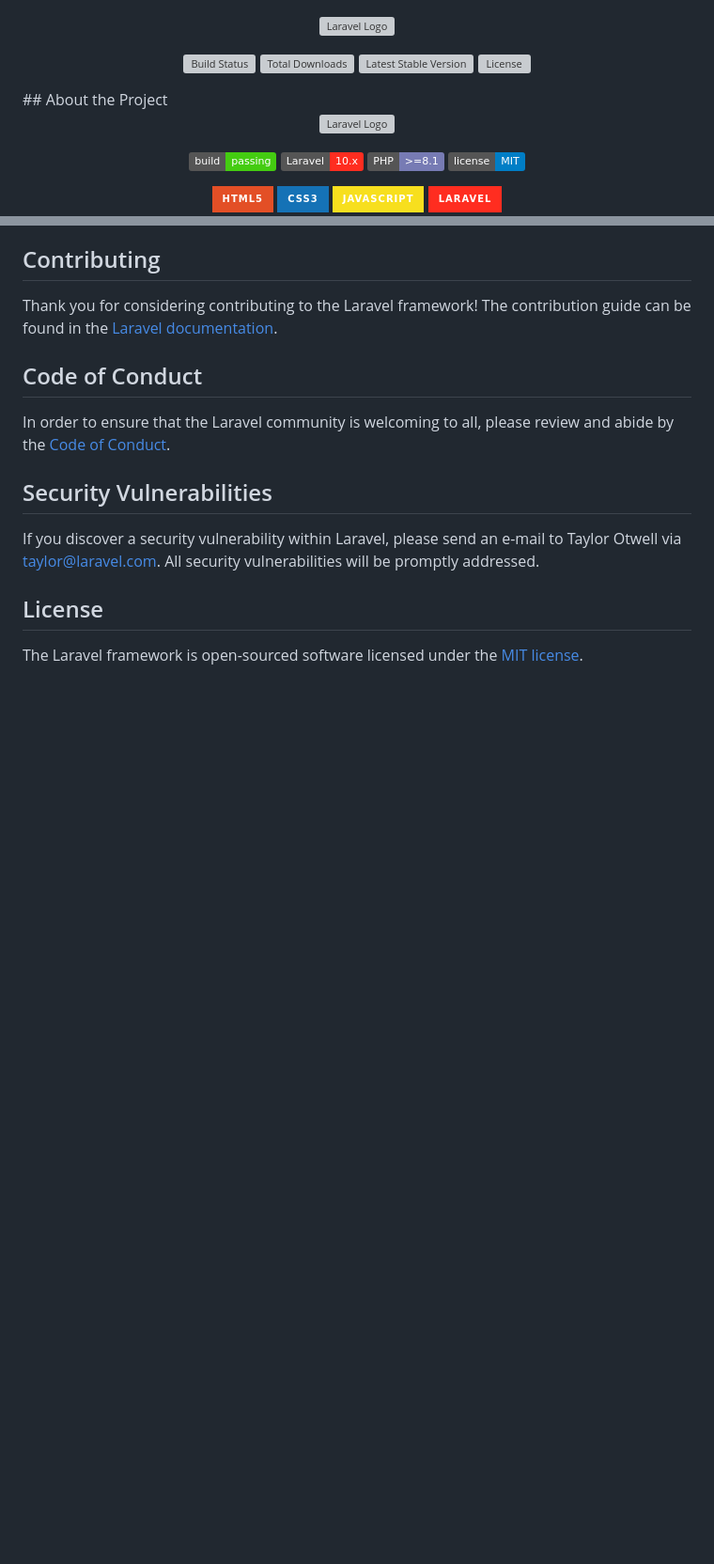
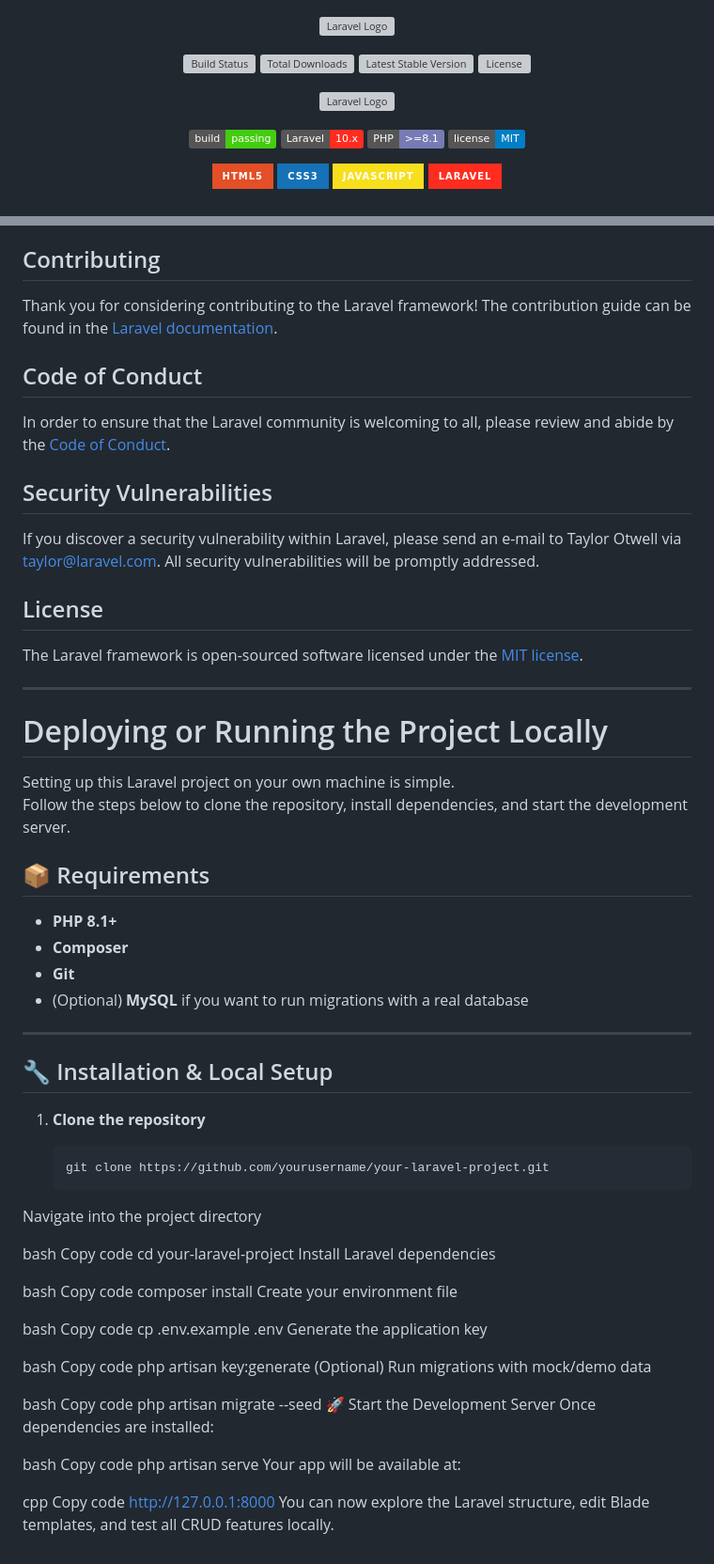
Before and after one commit to icarusthetowel/my-port-app, a Markdown page: README.md, 2 parts joined by grey strips. Shown: that part at 94% size. GitHub-like rendering; badges without logos; blank space fills up the shorter version; grey boxes are pictures that could not be loaded.

Commit message:
Add local setup and deployment instructions to README
Added instructions for local setup and deployment of the Laravel project.

````diff
--- a/README.md
+++ b/README.md
@@ -6,7 +6,6 @@
 <a href="https://packagist.org/packages/laravel/framework"><img src="https://img.shields.io/packagist/v/laravel/framework" alt="Latest Stable Version"></a>
 <a href="https://packagist.org/packages/laravel/framework"><img src="https://img.shields.io/packagist/l/laravel/framework" alt="License"></a>
 </p>
-## About the Project
 <p align="center">
   <img src="https://raw.githubusercontent.com/laravel/art/master/laravel-logo.png" width="180" alt="Laravel Logo">
 </p>
@@ -101,3 +100,62 @@ If you discover a security vulnerability within Laravel, please send an e-mail t
 ## License
 
 The Laravel framework is open-sourced software licensed under the [MIT license](https://opensource.org/licenses/MIT).
+
+---
+
+# Deploying or Running the Project Locally
+
+Setting up this Laravel project on your own machine is simple.
+Follow the steps below to clone the repository, install dependencies, and start the development server.
+
+## 📦 Requirements
+- **PHP 8.1+**
+- **Composer**
+- **Git**
+- (Optional) **MySQL** if you want to run migrations with a real database
+
+---
+
+## 🔧 Installation & Local Setup
+
+1. **Clone the repository**
+
+   ```bash
+   git clone https://github.com/yourusername/your-laravel-project.git
+Navigate into the project directory
+
+bash
+Copy code
+cd your-laravel-project
+Install Laravel dependencies
+
+bash
+Copy code
+composer install
+Create your environment file
+
+bash
+Copy code
+cp .env.example .env
+Generate the application key
+
+bash
+Copy code
+php artisan key:generate
+(Optional) Run migrations with mock/demo data
+
+bash
+Copy code
+php artisan migrate --seed
+🚀 Start the Development Server
+Once dependencies are installed:
+
+bash
+Copy code
+php artisan serve
+Your app will be available at:
+
+cpp
+Copy code
+http://127.0.0.1:8000
+You can now explore the Laravel structure, edit Blade templates, and test all CRUD features locally.
````
